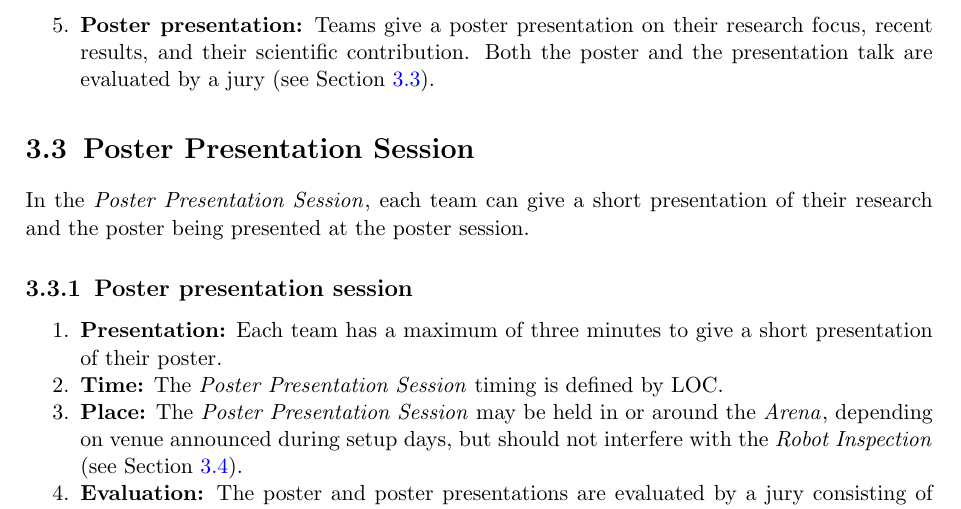
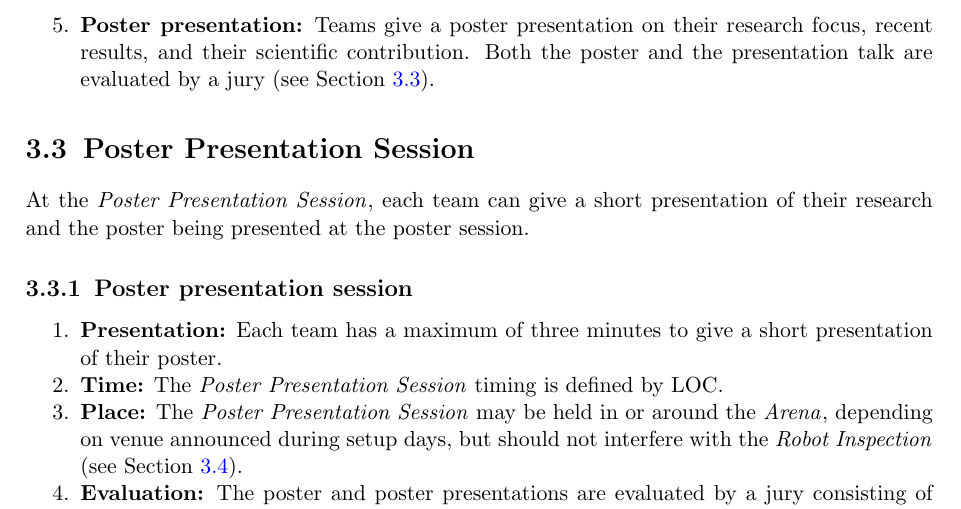
Before and after one commit to RoboCupAtHome/RuleBook, a LaTeX thesis (documents/organization.tex, which reads pages/organization/Setup.tex): part of page 25 of 28, cut so that both start at the same text. Compiled offline with pdfLaTeX.

Commit message:
Fix typo in Poster Presentation Session section

```diff
--- a/pages/organization/Setup.tex
+++ b/pages/organization/Setup.tex
@@ -63,7 +63,7 @@ Since Eindhoven 2013, RoboCup@Home holds an own \WelcomeReception{} in addition
 
 \section{Poster Presentation Session}
 \label{sec:poster_presentation_session}
-In the \PPS, each team can give a short presentation of their research and the poster being presented at the poster session.
+At the \PPS, each team can give a short presentation of their research and the poster being presented at the poster session.
 
 \subsection{Poster presentation session}
 \begin{enumerate}
```
